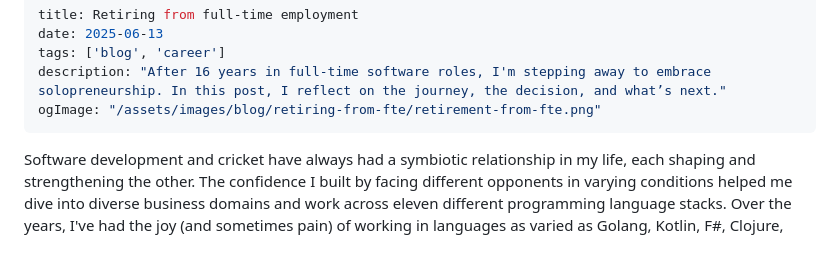
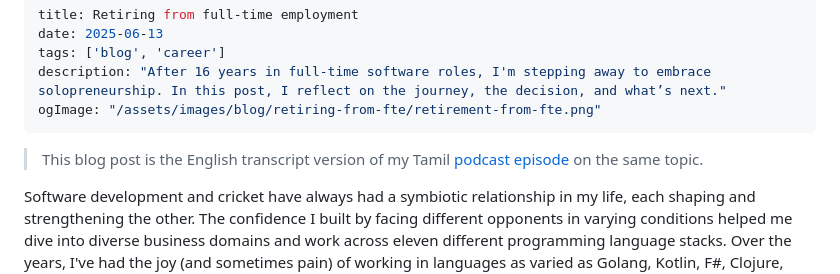
Before and after one commit to tamizhvendan/personal-website, a Markdown page: content/blog/retiring-from-fte.md, the part around the change. GitHub-like rendering; blank space fills up the shorter version.

Commit message:
add podcast link

```diff
--- a/content/blog/retiring-from-fte.md
+++ b/content/blog/retiring-from-fte.md
@@ -5,6 +5,8 @@ tags: ['blog', 'career']
 description: "After 16 years in full-time software roles, I'm stepping away to embrace solopreneurship. In this post, I reflect on the journey, the decision, and what’s next."
 ogImage: "/assets/images/blog/retiring-from-fte/retirement-from-fte.png"
 ---
+
+> This blog post is the English transcript version of my Tamil [podcast episode](https://open.spotify.com/episode/4yVdc5CJlYLEUlw7mM7glj?si=78b8ce9102324b1a) on the same topic.
 
 Software development and cricket have always had a symbiotic relationship in my life, each shaping and strengthening the other. The confidence I built by facing different opponents in varying conditions helped me dive into diverse business domains and work across eleven different programming language stacks. Over the years, I've had the joy (and sometimes pain) of working in languages as varied as Golang, Kotlin, F#, Clojure, Haskell, Elm, Scala, Python, JavaScript, Swift, and Java.
 
```
